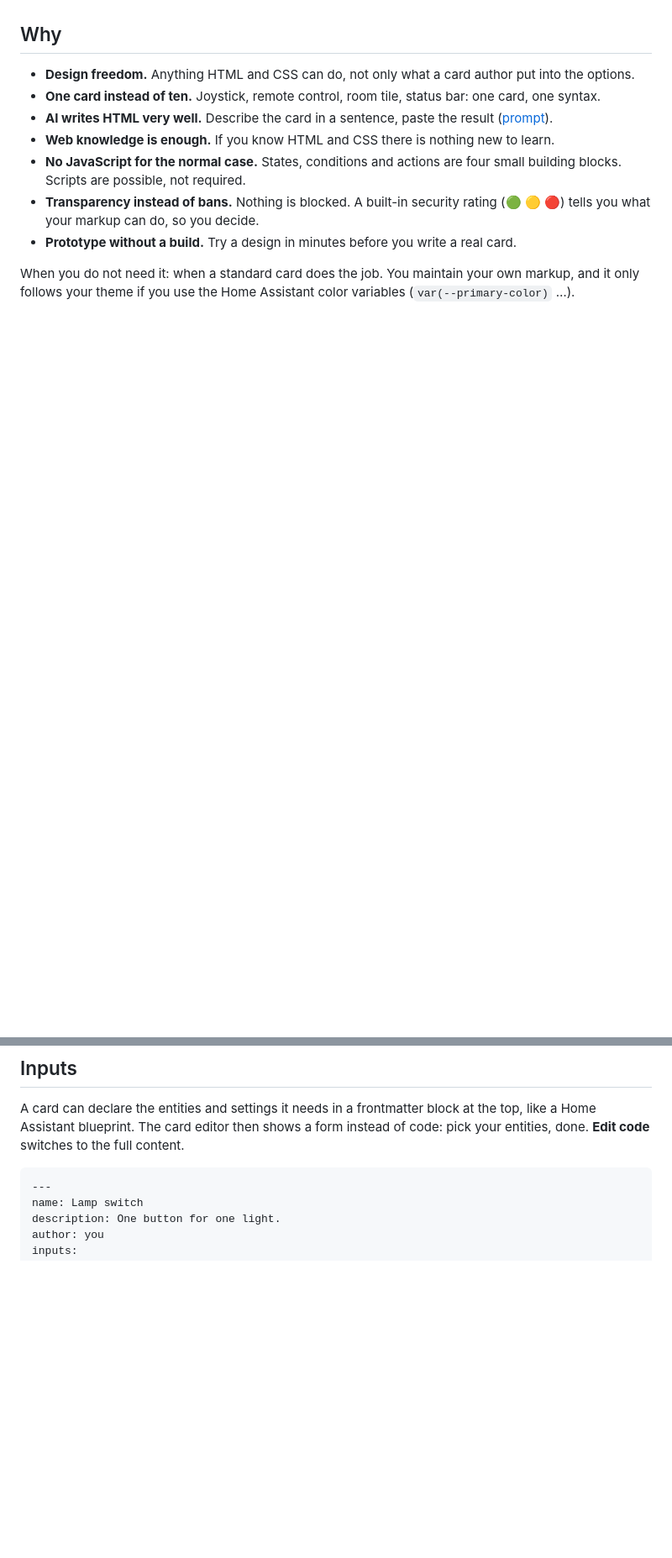
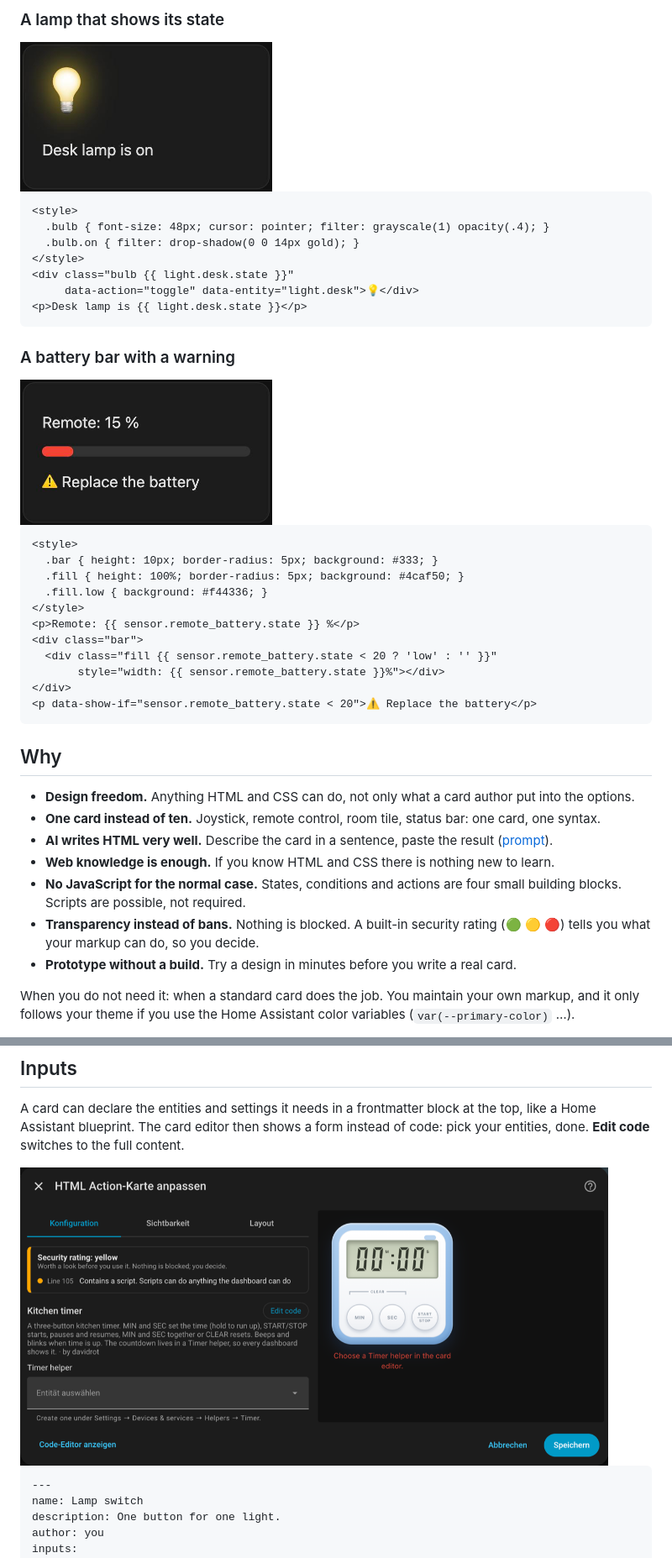
Before and after one commit to davidrot/ha-html-action-card, a Markdown page: README.md, 2 parts joined by grey strips. Shown at 84% size. Rendered like a GitHub page; pictures changed too: docs/images/editor.png (added), docs/images/quick-battery.png (added), docs/images/quick-light.png (added); blank space fills up the shorter version.

````diff
--- a/README.md
+++ b/README.md
@@ -37,3 +58,34 @@ A Home Assistant Lovelace card for **plain HTML and CSS**. Add states with `{{ }
+### A lamp that shows its state
+
+<img src="docs/images/quick-light.png" alt="Glowing light bulb above the text: Desk lamp is on" width="300">
+
+```html
+<style>
+  .bulb { font-size: 48px; cursor: pointer; filter: grayscale(1) opacity(.4); }
+  .bulb.on { filter: drop-shadow(0 0 14px gold); }
+</style>
+<div class="bulb {{ light.desk.state }}"
+     data-action="toggle" data-entity="light.desk">💡</div>
+<p>Desk lamp is {{ light.desk.state }}</p>
+```
+
+### A battery bar with a warning
+
+<img src="docs/images/quick-battery.png" alt="Red battery bar at 15 percent with the warning: Replace the battery" width="300">
+
+```html
+<style>
+  .bar { height: 10px; border-radius: 5px; background: #333; }
+  .fill { height: 100%; border-radius: 5px; background: #4caf50; }
+  .fill.low { background: #f44336; }
+</style>
+<p>Remote: {{ sensor.remote_battery.state }} %</p>
+<div class="bar">
+  <div class="fill {{ sensor.remote_battery.state < 20 ? 'low' : '' }}"
+       style="width: {{ sensor.remote_battery.state }}%"></div>
+</div>
+<p data-show-if="sensor.remote_battery.state < 20">⚠️ Replace the battery</p>
+```
 
 ## Why
 
@@ -128,6 +180,8 @@ Good to know:
 
 A card can declare the entities and settings it needs in a frontmatter block at the top, like a Home Assistant blueprint. The card editor then shows a form instead of code: pick your entities, done. **Edit code** switches to the full content.
 
+<img src="docs/images/editor.png" alt="Card editor with the security rating on top, the card's name and description, and an entity picker for the Timer helper" width="700">
+
 ```html
 ---
 name: Lamp switch
````
Also changed, not shown: other parts of README.md (+39 -4 lines), docs/images/dashboard.png (added), docs/images/quick-counter.png (added), 2 other files.
